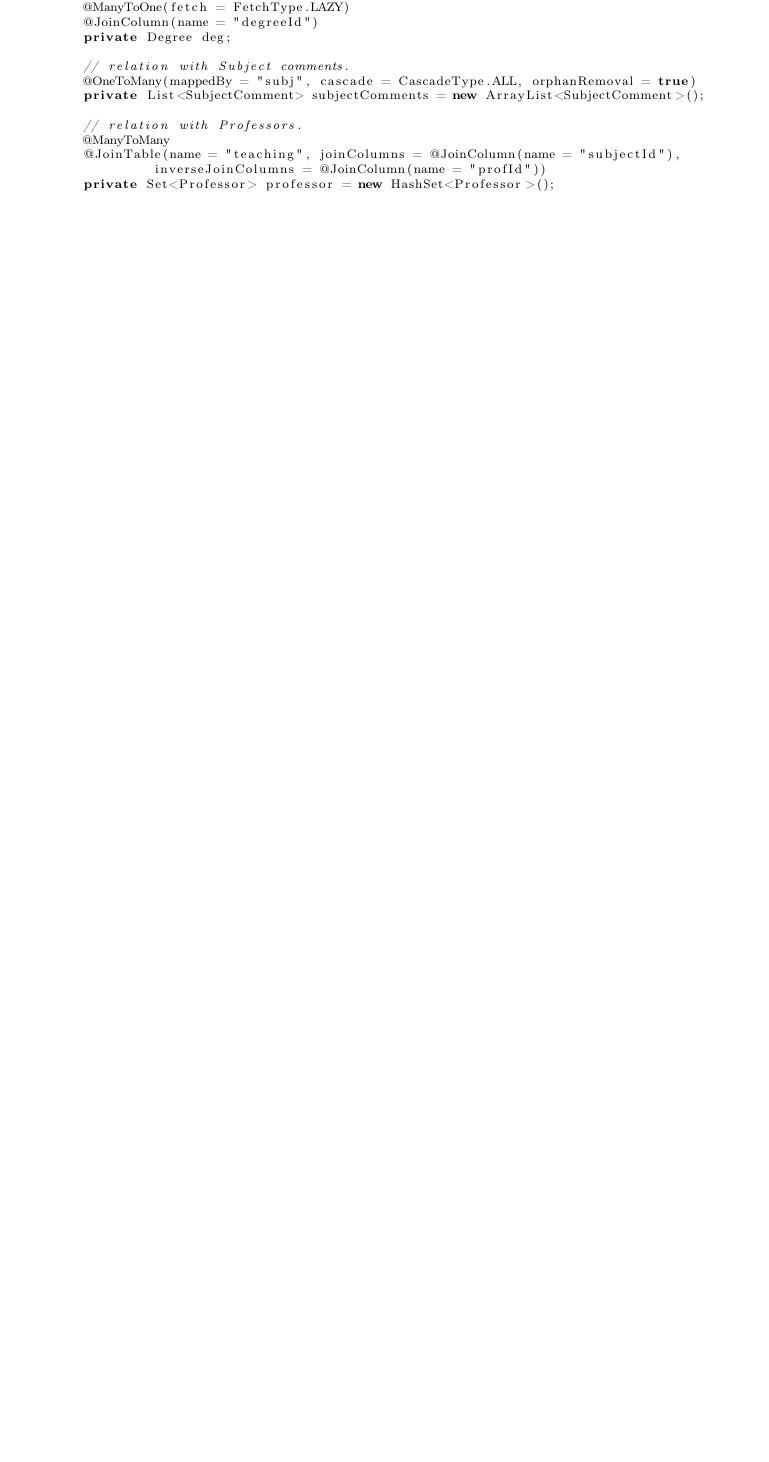
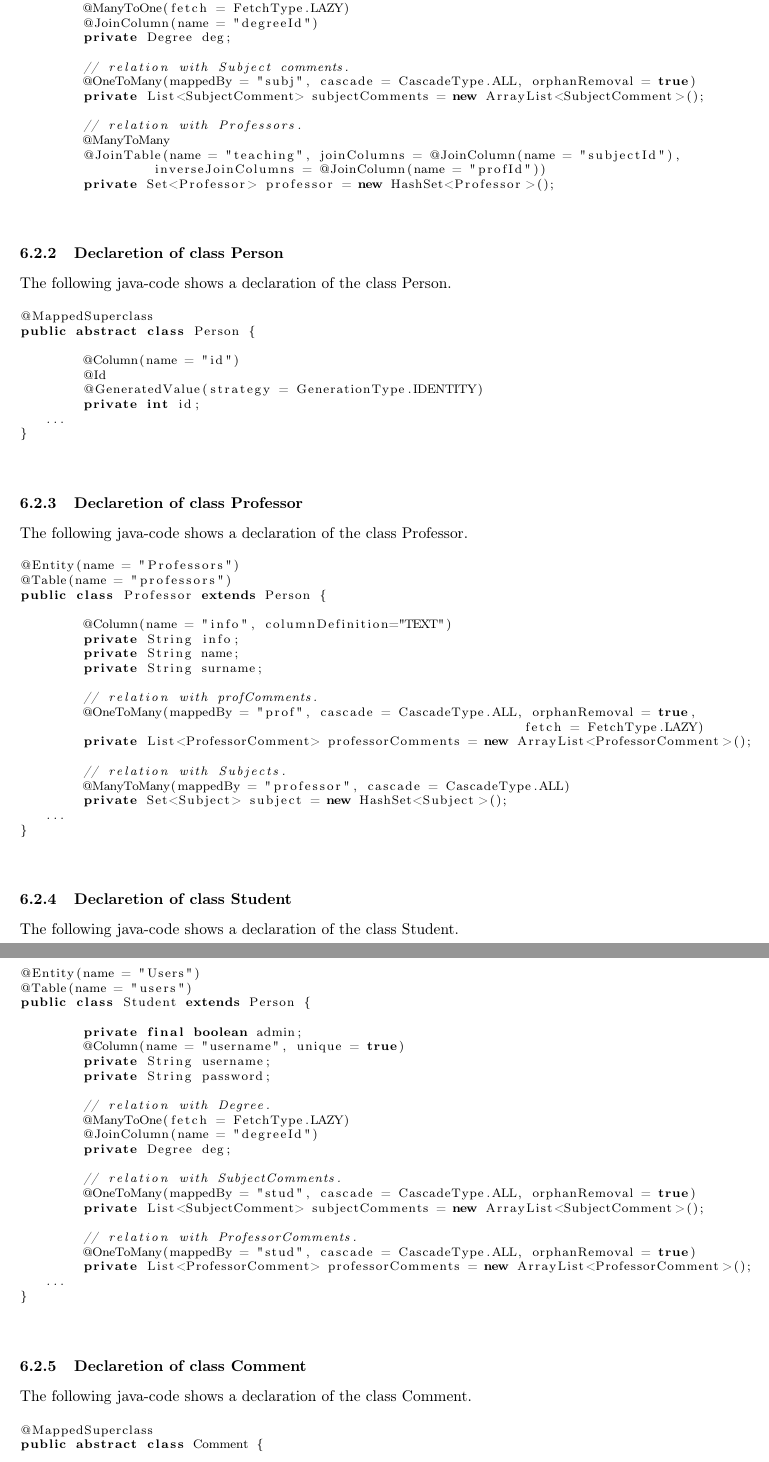
Before and after one commit to Geghi/LargeScaleTask1Project, a LaTeX document (doc/documentazione.tex, which reads doc/java_code/declarationComment.tex, doc/java_code/declarationPerson.tex, doc/java_code/declarationProfessor.tex): part of page 10 of 23 before the commit and two parts of pages 11 and 12 of 27 after it, the two joined at a grey line, cut so that both start at the same text, the shorter picture padded with empty space. Compiled offline with pdfLaTeX.

Commit message:
add entities declaration and correct crud operation on documentation

```diff
--- a/doc/documentazione.tex
+++ b/doc/documentazione.tex
@@ -223 +234,28 @@ The following java-code shows a declaration of the class Subject as example, and
 \vspace{2mm}
+\input{./java_code/declarationSubject.tex}
+\vspace{5mm}
+
+
+\subsubsection{Declaretion of class Person}
+The following java-code shows a declaration of the class Person.
+\vspace{2mm}
+\input{./java_code/declarationPerson.tex}
+\vspace{5mm}
+
+
+\subsubsection{Declaretion of class Professor}
+The following java-code shows a declaration of the class Professor.
+\vspace{2mm}
+\input{./java_code/declarationProfessor.tex}
+\vspace{5mm}
+
+
+\subsubsection{Declaretion of class Student}
+The following java-code shows a declaration of the class Student.
+\vspace{2mm}
+\input{./java_code/declarationStudent.tex}
+\vspace{5mm}
+
+
+\subsubsection{Declaretion of class Comment}
+The following java-code shows a declaration of the class Comment.
--- /dev/null
+++ b/doc/java_code/declarationComment.tex
@@ -0,0 +1,6 @@
+% ----- android wearable module -----
+\begin{lstlisting}[language=Java,  basicstyle=\footnotesize]
+@MappedSuperclass
+public abstract class Comment {
+
+	@Column(name = "id")
--- /dev/null
+++ b/doc/java_code/declarationPerson.tex
@@ -0,0 +1,12 @@
+% ----- android wearable module -----
+\begin{lstlisting}[language=Java,  basicstyle=\footnotesize]
+@MappedSuperclass
+public abstract class Person {
+
+	@Column(name = "id")
+	@Id
+	@GeneratedValue(strategy = GenerationType.IDENTITY)
+	private int id;
+   ...
+}
+\end{lstlisting}
--- /dev/null
+++ b/doc/java_code/declarationProfessor.tex
@@ -0,0 +1,22 @@
+% ----- android wearable module -----
+\begin{lstlisting}[language=Java,  basicstyle=\footnotesize]
+@Entity(name = "Professors")
+@Table(name = "professors")
+public class Professor extends Person {
+
+	@Column(name = "info", columnDefinition="TEXT")
+	private String info;
+	private String name;
+	private String surname;
+
+	// relation with profComments.
+	@OneToMany(mappedBy = "prof", cascade = CascadeType.ALL, orphanRemoval = true,
+								fetch = FetchType.LAZY)
+	private List<ProfessorComment> professorComments = new ArrayList<ProfessorComment>();
+
+	// relation with Subjects.
+	@ManyToMany(mappedBy = "professor", cascade = CascadeType.ALL)
+	private Set<Subject> subject = new HashSet<Subject>();
+   ...
+}
+\end{lstlisting}
--- /dev/null
+++ b/doc/java_code/declarationStudent.tex
@@ -0,0 +1,26 @@
+% ----- android wearable module -----
+\begin{lstlisting}[language=Java,  basicstyle=\footnotesize]
+@Entity(name = "Users")
+@Table(name = "users")
+public class Student extends Person {
+
+	private final boolean admin;
+	@Column(name = "username", unique = true)
+	private String username;
+	private String password;
+
+	// relation with Degree.
+	@ManyToOne(fetch = FetchType.LAZY)
+	@JoinColumn(name = "degreeId")
+	private Degree deg;
+
+	// relation with SubjectComments.
+	@OneToMany(mappedBy = "stud", cascade = CascadeType.ALL, orphanRemoval = true)
+	private List<SubjectComment> subjectComments = new ArrayList<SubjectComment>();
+
+	// relation with ProfessorComments.
+	@OneToMany(mappedBy = "stud", cascade = CascadeType.ALL, orphanRemoval = true)
+	private List<ProfessorComment> professorComments = new ArrayList<ProfessorComment>();
+   ...
+}
+\end{lstlisting}
--- /dev/null
+++ b/doc/java_code/declarationSubject.tex
@@ -0,0 +1,2 @@
+% ----- android wearable module -----
+\begin{lstlisting}[language=Java,  basicstyle=\footnotesize]
@@ -0,0 +16,15 @@
+	// relation with degree
+	@ManyToOne(fetch = FetchType.LAZY)
+	@JoinColumn(name = "degreeId")
+	private Degree deg;
+
+	// relation with Subject comments.
+	@OneToMany(mappedBy = "subj", cascade = CascadeType.ALL, orphanRemoval = true)
+	private List<SubjectComment> subjectComments = new ArrayList<SubjectComment>();
+
+	// relation with Professors.
+	@ManyToMany
+	@JoinTable(name = "teaching", joinColumns = @JoinColumn(name = "subjectId"),
+		 inverseJoinColumns = @JoinColumn(name = "profId"))
+	private Set<Professor> professor = new HashSet<Professor>();
+\end{lstlisting}
```
Also changed, not shown: doc/java_code/create.tex (+9 -3 lines), doc/java_code/declarationDegree.tex (added, +24 -0 lines), doc/java_code/declarationProfessorComment.tex (added, +16 -0 lines), doc/java_code/declarationSubjectComment.tex (added, +16 -0 lines), doc/java_code/delete.tex (+16 -6 lines), doc/java_code/read.tex (+25 -11 lines), doc/java_code/update.tex (+16 -7 lines), doc/documentazione.pdf, doc/images/diagrams/AnalysisUML.png, doc/images/diagrams/UseCases.png, doc/documentazione.tex (37 more changed lines), doc/java_code/declarationComment.tex (10 more changed lines), doc/java_code/declarationSubject.tex (13 more changed lines), 4 other files.
